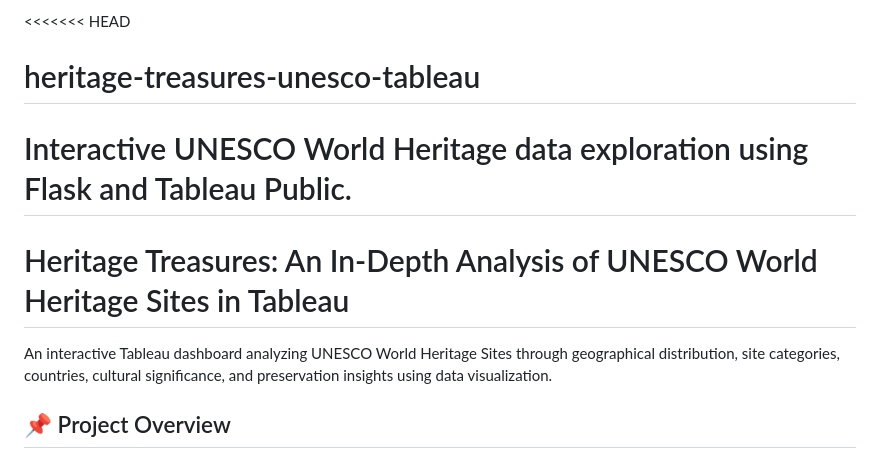
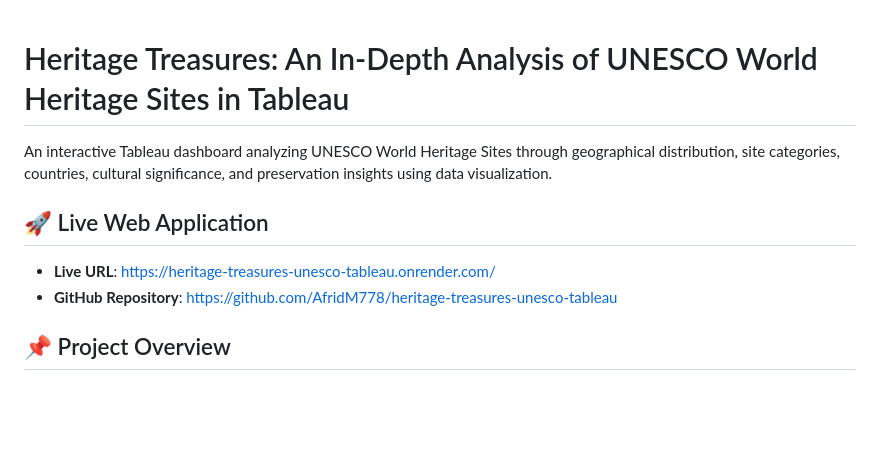
Before and after one commit to AfridM778/heritage-treasures-unesco-tableau, a Markdown page: README.md, the part around the change. Rendered like a GitHub page; blank space fills up the shorter version.

Commit message:
Add live Render production URL to README.md

```diff
--- a/README.md
+++ b/README.md
@@ -1,10 +1,11 @@
-<<<<<<< HEAD
-# heritage-treasures-unesco-tableau
-Interactive UNESCO World Heritage data exploration using Flask and Tableau Public.
-=======
 # Heritage Treasures: An In-Depth Analysis of UNESCO World Heritage Sites in Tableau
 
 An interactive Tableau dashboard analyzing UNESCO World Heritage Sites through geographical distribution, site categories, countries, cultural significance, and preservation insights using data visualization.
+
+## 🚀 Live Web Application
+
+- **Live URL**: https://heritage-treasures-unesco-tableau.onrender.com/
+- **GitHub Repository**: https://github.com/AfridM778/heritage-treasures-unesco-tableau
 
 ## 📌 Project Overview
 
```
